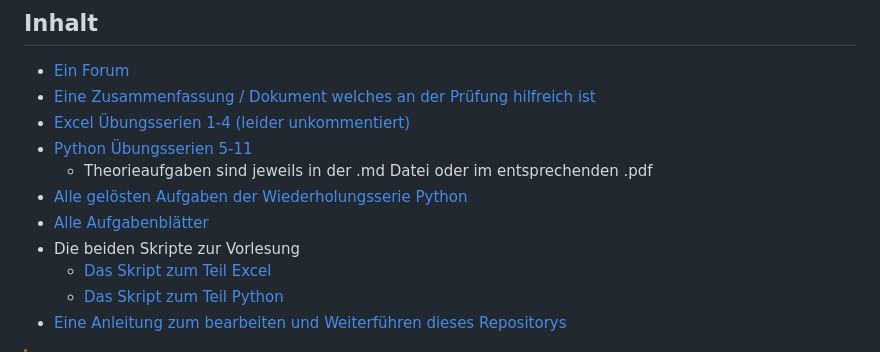
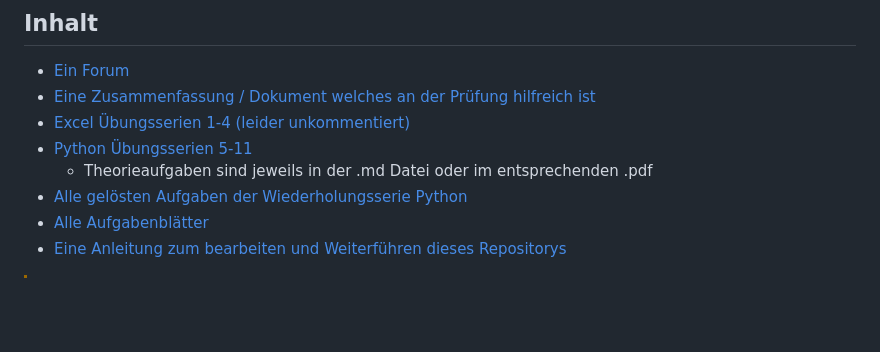
Before and after one commit to lbatschelet/23FS_PN, a Markdown page: README.md, the part around the change. Drawn GitHub-style; blank space fills up the shorter version.

Commit message:
README aktualisiert

```diff
--- a/README.md
+++ b/README.md
@@ -11,9 +11,6 @@ Dieses Repository enthält Materialien für den Kurs "Programmieren für Naturwi
     - Theorieaufgaben sind jeweils in der .md Datei oder im entsprechenden .pdf
 - [Alle gelösten Aufgaben der Wiederholungsserie Python](Wiederholungsserie_zur_Prüfungsvorbereitung)
 - [Alle Aufgabenblätter](Serien/Aufgabenblätter)
-- Die beiden Skripte zur Vorlesung
-    - [Das Skript zum Teil Excel](Skripte/Skript_Excel.pdf)
-    - [Das Skript zum Teil Python](Skripte/Skript_Python.pdf)
 - [Eine Anleitung zum bearbeiten und Weiterführen dieses Repositorys](CONTRIBUTE.md)
 
 > [!WARNING]
```
